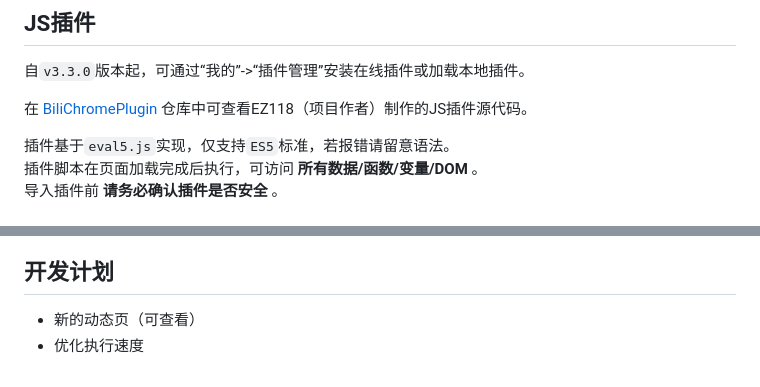
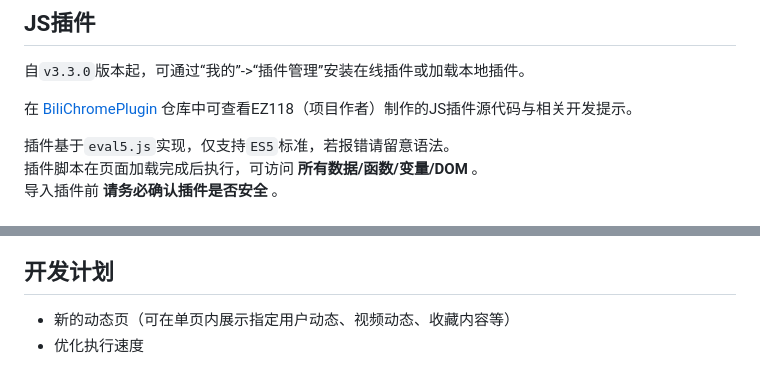
Before and after one commit to EZ118/BiliChrome, a Markdown page: README.md, 2 parts joined by grey strips. Drawn GitHub-style.

Commit message:
docs: 更新JS插件源代码说明，添加相关开发提示

```diff
--- a/README.md
+++ b/README.md
@@ -75,7 +75,7 @@ QQ群：1023133212
 ## JS插件
 自`v3.3.0`版本起，可通过“我的”->“插件管理”安装在线插件或加载本地插件。
 
-在 [BiliChromePlugin](https://github.com/EZ118/BiliChromePlugin) 仓库中可查看EZ118（项目作者）制作的JS插件源代码。
+在 [BiliChromePlugin](https://github.com/EZ118/BiliChromePlugin) 仓库中可查看EZ118（项目作者）制作的JS插件源代码与相关开发提示。
 
 插件基于`eval5.js`实现，仅支持`ES5`标准，若报错请留意语法。
 插件脚本在页面加载完成后执行，可访问 **所有数据/函数/变量/DOM** 。
@@ -94,5 +94,5 @@ QQ群：1023133212
 - [baptistejamin/petite-vue-csp](https://github.com/baptistejamin/petite-vue-csp)
 
 ## 开发计划
-- 新的动态页（可查看）
+- 新的动态页（可在单页内展示指定用户动态、视频动态、收藏内容等）
 - 优化执行速度
```
